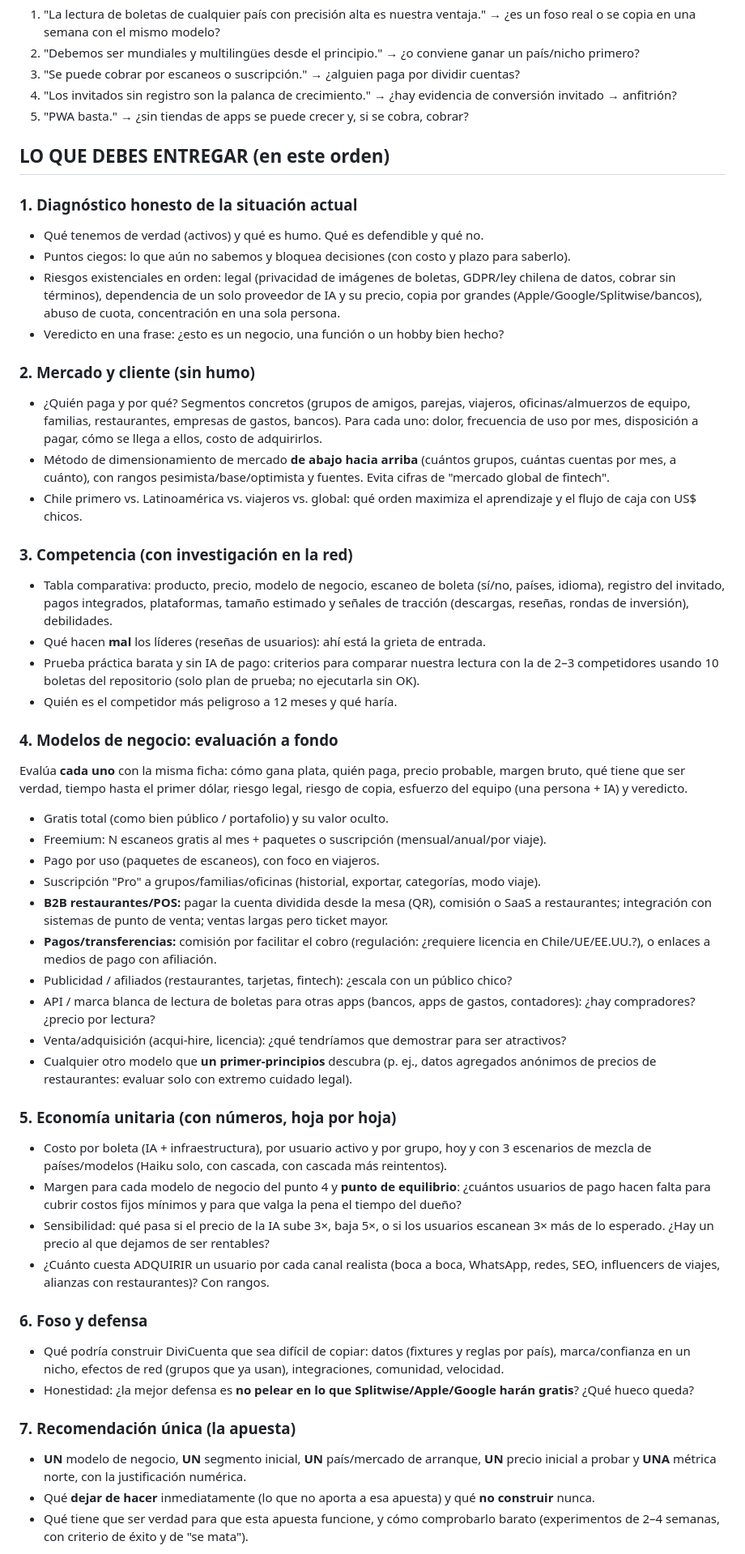
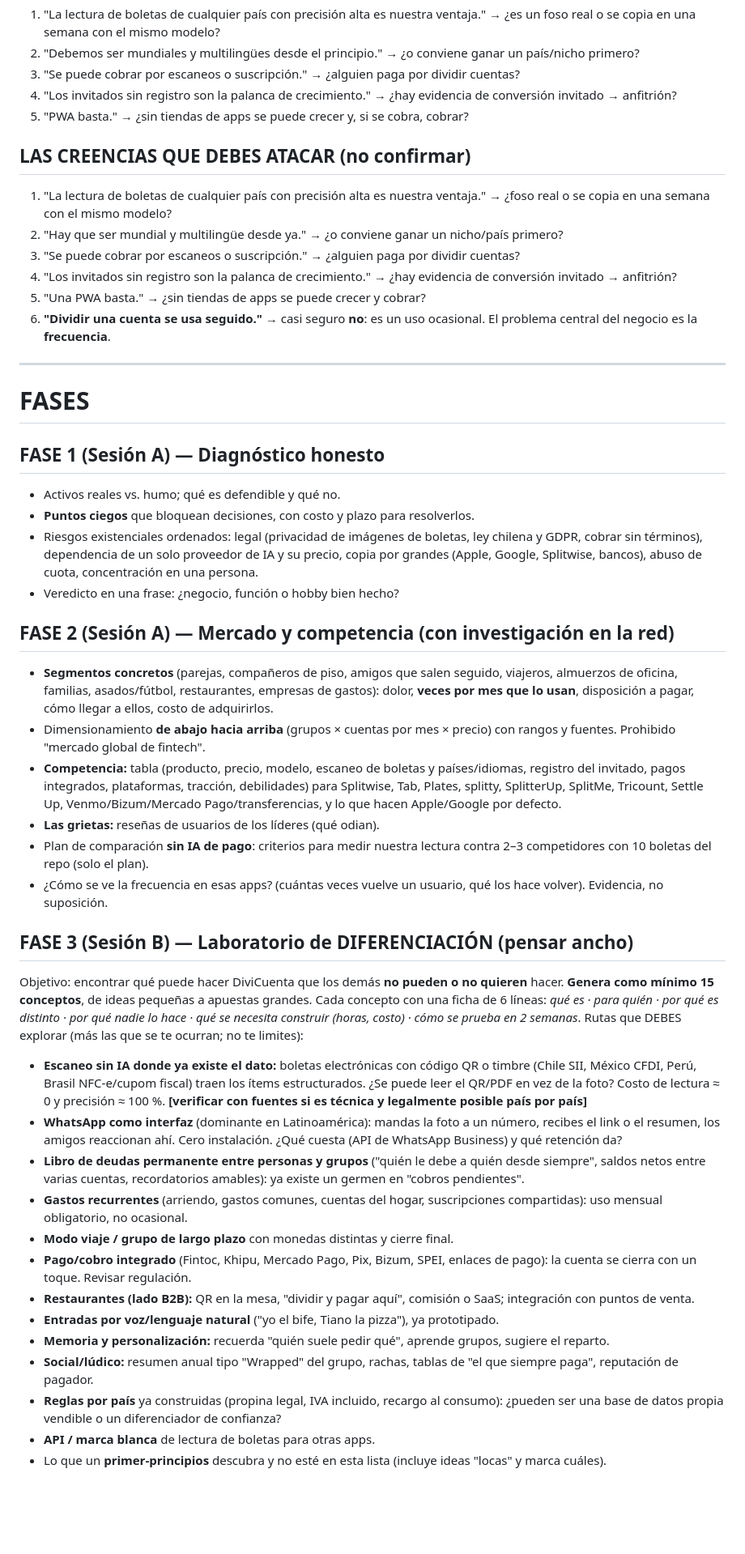
Before and after one commit to Bastian505/appsquenadiepidio, a Markdown page: docs/PROMPT_ESTRATEGIA.md, the part around one of its changes. Shown at 81% size. Drawn GitHub-style; blank space fills up the shorter version.

```diff
--- a/docs/PROMPT_ESTRATEGIA.md
+++ b/docs/PROMPT_ESTRATEGIA.md
@@ -44,50 +56,49 @@ Eres el estratega jefe y asesor financiero de DiviCuenta. Piensa como un CEO obs
 4. "Los invitados sin registro son la palanca de crecimiento." → ¿hay evidencia de conversión invitado → anfitrión?
 5. "PWA basta." → ¿sin tiendas de apps se puede crecer y, si se cobra, cobrar?
 
-## LO QUE DEBES ENTREGAR (en este orden)
 
-### 1. Diagnóstico honesto de la situación actual
-- Qué tenemos de verdad (activos) y qué es humo. Qué es defendible y qué no.
-- Puntos ciegos: lo que aún no sabemos y bloquea decisiones (con costo y plazo para saberlo).
-- Riesgos existenciales en orden: legal (privacidad de imágenes de boletas, GDPR/ley chilena de datos, cobrar sin términos), dependencia de un solo proveedor de IA y su precio, copia por grandes (Apple/Google/Splitwise/bancos), abuso de cuota, concentración en una sola persona.
-- Veredicto en una frase: ¿esto es un negocio, una función o un hobby bien hecho?
+## LAS CREENCIAS QUE DEBES ATACAR (no confirmar)
 
-### 2. Mercado y cliente (sin humo)
-- ¿Quién paga y por qué? Segmentos concretos (grupos de amigos, parejas, viajeros, oficinas/almuerzos de equipo, familias, restaurantes, empresas de gastos, bancos). Para cada uno: dolor, frecuencia de uso por mes, disposición a pagar, cómo se llega a ellos, costo de adquirirlos.
-- Método de dimensionamiento de mercado **de abajo hacia arriba** (cuántos grupos, cuántas cuentas por mes, a cuánto), con rangos pesimista/base/optimista y fuentes. Evita cifras de "mercado global de fintech".
-- Chile primero vs. Latinoamérica vs. viajeros vs. global: qué orden maximiza el aprendizaje y el flujo de caja con US$ chicos.
+1. "La lectura de boletas de cualquier país con precisión alta es nuestra ventaja." → ¿foso real o se copia en una semana con el mismo modelo?
+2. "Hay que ser mundial y multilingüe desde ya." → ¿o conviene ganar un nicho/país primero?
+3. "Se puede cobrar por escaneos o suscripción." → ¿alguien paga por dividir cuentas?
+4. "Los invitados sin registro son la palanca de crecimiento." → ¿hay evidencia de conversión invitado → anfitrión?
+5. "Una PWA basta." → ¿sin tiendas de apps se puede crecer y cobrar?
+6. **"Dividir una cuenta se usa seguido."** → casi seguro **no**: es un uso ocasional. El problema central del negocio es la **frecuencia**.
 
-### 3. Competencia (con investigación en la red)
-- Tabla comparativa: producto, precio, modelo de negocio, escaneo de boleta (sí/no, países, idioma), registro del invitado, pagos integrados, plataformas, tamaño estimado y señales de tracción (descargas, reseñas, rondas de inversión), debilidades.
-- Qué hacen **mal** los líderes (reseñas de usuarios): ahí está la grieta de entrada.
-- Prueba práctica barata y sin IA de pago: criterios para comparar nuestra lectura con la de 2–3 competidores usando 10 boletas del repositorio (solo plan de prueba; no ejecutarla sin OK).
-- Quién es el competidor más peligroso a 12 meses y qué haría.
+---
 
-### 4. Modelos de negocio: evaluación a fondo
-Evalúa **cada uno** con la misma ficha: cómo gana plata, quién paga, precio probable, margen bruto, qué tiene que ser verdad, tiempo hasta el primer dólar, riesgo legal, riesgo de copia, esfuerzo del equipo (una persona + IA) y veredicto.
-- Gratis total (como bien público / portafolio) y su valor oculto.
-- Freemium: N escaneos gratis al mes + paquetes o suscripción (mensual/anual/por viaje).
-- Pago por uso (paquetes de escaneos), con foco en viajeros.
-- Suscripción "Pro" a grupos/familias/oficinas (historial, exportar, categorías, modo viaje).
-- **B2B restaurantes/POS:** pagar la cuenta dividida desde la mesa (QR), comisión o SaaS a restaurantes; integración con sistemas de punto de venta; ventas largas pero ticket mayor.
-- **Pagos/transferencias:** comisión por facilitar el cobro (regulación: ¿requiere licencia en Chile/UE/EE.UU.?), o enlaces a medios de pago con afiliación.
-- Publicidad / afiliados (restaurantes, tarjetas, fintech): ¿escala con un público chico?
-- API / marca blanca de lectura de boletas para otras apps (bancos, apps de gastos, contadores): ¿hay compradores? ¿precio por lectura?
-- Venta/adquisición (acqui-hire, licencia): ¿qué tendríamos que demostrar para ser atractivos?
-- Cualquier otro modelo que **un primer-principios** descubra (p. ej., datos agregados anónimos de precios de restaurantes: evaluar solo con extremo cuidado legal).
+# FASES
 
-### 5. Economía unitaria (con números, hoja por hoja)
-- Costo por boleta (IA + infraestructura), por usuario activo y por grupo, hoy y con 3 escenarios de mezcla de países/modelos (Haiku solo, con cascada, con cascada más reintentos).
-- Margen para cada modelo de negocio del punto 4 y **punto de equilibrio**: ¿cuántos usuarios de pago hacen falta para cubrir costos fijos mínimos y para que valga la pena el tiempo del dueño?
-- Sensibilidad: qué pasa si el precio de la IA sube 3×, baja 5×, o si los usuarios escanean 3× más de lo esperado. ¿Hay un precio al que dejamos de ser rentables?
-- ¿Cuánto cuesta ADQUIRIR un usuario por cada canal realista (boca a boca, WhatsApp, redes, SEO, influencers de viajes, alianzas con restaurantes)? Con rangos.
+## FASE 1 (Sesión A) — Diagnóstico honesto
+- Activos reales vs. humo; qué es defendible y qué no.
+- **Puntos ciegos** que bloquean decisiones, con costo y plazo para resolverlos.
+- Riesgos existenciales ordenados: legal (privacidad de imágenes de boletas, ley chilena y GDPR, cobrar sin términos), dependencia de un solo proveedor de IA y su precio, copia por grandes (Apple, Google, Splitwise, bancos), abuso de cuota, concentración en una persona.
+- Veredicto en una frase: ¿negocio, función o hobby bien hecho?
 
-### 6. Foso y defensa
-- Qué podría construir DiviCuenta que sea difícil de copiar: datos (fixtures y reglas por país), marca/confianza en un nicho, efectos de red (grupos que ya usan), integraciones, comunidad, velocidad.
-- Honestidad: ¿la mejor defensa es **no pelear en lo que Splitwise/Apple/Google harán gratis**? ¿Qué hueco queda?
+## FASE 2 (Sesión A) — Mercado y competencia (con investigación en la red)
+- **Segmentos concretos** (parejas, compañeros de piso, amigos que salen seguido, viajeros, almuerzos de oficina, familias, asados/fútbol, restaurantes, empresas de gastos): dolor, **veces por mes que lo usan**, disposición a pagar, cómo llegar a ellos, costo de adquirirlos.
+- Dimensionamiento **de abajo hacia arriba** (grupos × cuentas por mes × precio) con rangos y fuentes. Prohibido "mercado global de fintech".
+- **Competencia:** tabla (producto, precio, modelo, escaneo de boletas y países/idiomas, registro del invitado, pagos integrados, plataformas, tracción, debilidades) para Splitwise, Tab, Plates, splitty, SplitterUp, SplitMe, Tricount, Settle Up, Venmo/Bizum/Mercado Pago/transferencias, y lo que hacen Apple/Google por defecto.
+- **Las grietas:** reseñas de usuarios de los líderes (qué odian).
+- Plan de comparación **sin IA de pago**: criterios para medir nuestra lectura contra 2–3 competidores con 10 boletas del repo (solo el plan).
+- ¿Cómo se ve la frecuencia en esas apps? (cuántas veces vuelve un usuario, qué los hace volver). Evidencia, no suposición.
 
-### 7. Recomendación única (la apuesta)
-- **UN** modelo de negocio, **UN** segmento inicial, **UN** país/mercado de arranque, **UN** precio inicial a probar y **UNA** métrica norte, con la justificación numérica.
-- Qué **dejar de hacer** inmediatamente (lo que no aporta a esa apuesta) y qué **no construir** nunca.
-- Qué tiene que ser verdad para que esta apuesta funcione, y cómo comprobarlo barato (experimentos de 2–4 semanas, con criterio de éxito y de "se mata").
+## FASE 3 (Sesión B) — Laboratorio de DIFERENCIACIÓN (pensar ancho)
+Objetivo: encontrar qué puede hacer DiviCuenta que los demás **no pueden o no quieren** hacer.
+**Genera como mínimo 15 conceptos**, de ideas pequeñas a apuestas grandes. Cada concepto con una ficha de 6 líneas: *qué es · para quién · por qué es distinto · por qué nadie lo hace · qué se necesita construir (horas, costo) · cómo se prueba en 2 semanas*.
+Rutas que DEBES explorar (más las que se te ocurran; no te limites):
+- **Escaneo sin IA donde ya existe el dato:** boletas electrónicas con código QR o timbre (Chile SII, México CFDI, Perú, Brasil NFC-e/cupom fiscal) traen los ítems estructurados. ¿Se puede leer el QR/PDF en vez de la foto? Costo de lectura ≈ 0 y precisión ≈ 100 %. **[verificar con fuentes si es técnica y legalmente posible país por país]**
+- **WhatsApp como interfaz** (dominante en Latinoamérica): mandas la foto a un número, recibes el link o el resumen, los amigos reaccionan ahí. Cero instalación. ¿Qué cuesta (API de WhatsApp Business) y qué retención da?
+- **Libro de deudas permanente entre personas y grupos** ("quién le debe a quién desde siempre", saldos netos entre varias cuentas, recordatorios amables): ya existe un germen en "cobros pendientes".
+- **Gastos recurrentes** (arriendo, gastos comunes, cuentas del hogar, suscripciones compartidas): uso mensual obligatorio, no ocasional.
+- **Modo viaje / grupo de largo plazo** con monedas distintas y cierre final.
+- **Pago/cobro integrado** (Fintoc, Khipu, Mercado Pago, Pix, Bizum, SPEI, enlaces de pago): la cuenta se cierra con un toque. Revisar regulación.
+- **Restaurantes (lado B2B):** QR en la mesa, "dividir y pagar aquí", comisión o SaaS; integración con puntos de venta.
+- **Entradas por voz/lenguaje natural** ("yo el bife, Tiano la pizza"), ya prototipado.
+- **Memoria y personalización:** recuerda "quién suele pedir qué", aprende grupos, sugiere el reparto.
+- **Social/lúdico:** resumen anual tipo "Wrapped" del grupo, rachas, tablas de "el que siempre paga", reputación de pagador.
+- **Reglas por país** ya construidas (propina legal, IVA incluido, recargo al consumo): ¿pueden ser una base de datos propia vendible o un diferenciador de confianza?
+- **API / marca blanca** de lectura de boletas para otras apps.
+- Lo que un **primer-principios** descubra y no esté en esta lista (incluye ideas "locas" y marca cuáles).
 
```
Also changed, not shown: other parts of docs/PROMPT_ESTRATEGIA.md (+82 -25 lines).
